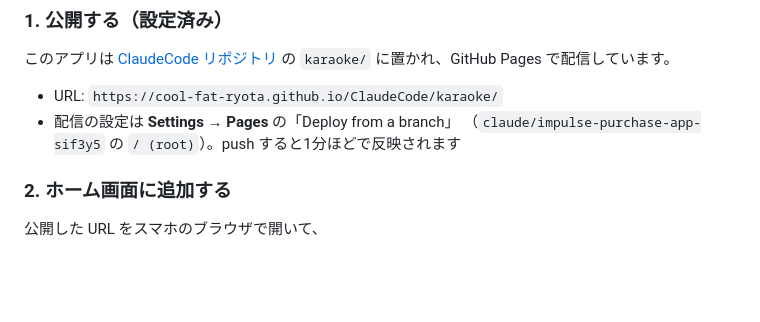
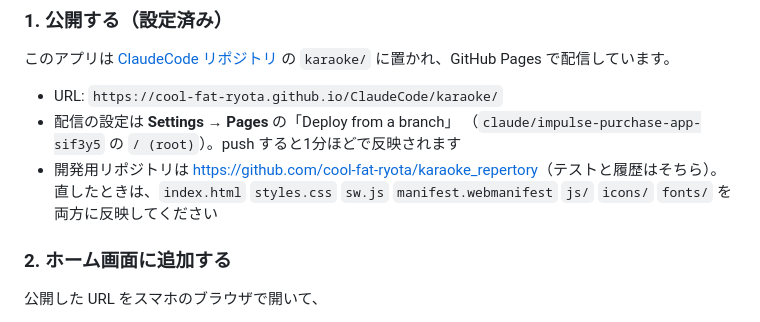
Before and after one commit to cool-fat-ryota/ClaudeCode, a Markdown page: karaoke/README.md, the part around the change. GitHub-like rendering; blank space fills up the shorter version.

```diff
--- a/karaoke/README.md
+++ b/karaoke/README.md
@@ -19,6 +19,9 @@
 - URL: `https://cool-fat-ryota.github.io/ClaudeCode/karaoke/`
 - 配信の設定は **Settings → Pages** の「Deploy from a branch」
   （`claude/impulse-purchase-app-sif3y5` の `/ (root)`）。push すると1分ほどで反映されます
+- 開発用リポジトリは <https://github.com/cool-fat-ryota/karaoke_repertory>（テストと履歴はそちら）。
+  直したときは、`index.html` `styles.css` `sw.js` `manifest.webmanifest` `js/` `icons/` `fonts/` を
+  両方に反映してください
 
 ### 2. ホーム画面に追加する
 
```
Also changed, not shown: CLAUDE.md (+42 -39 lines).
